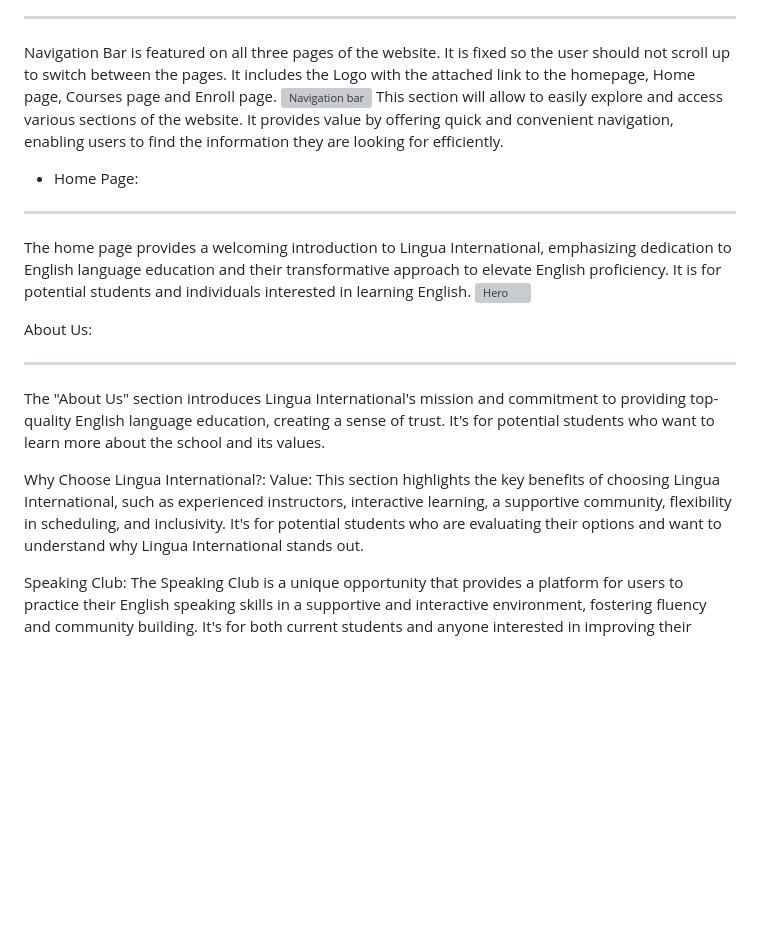
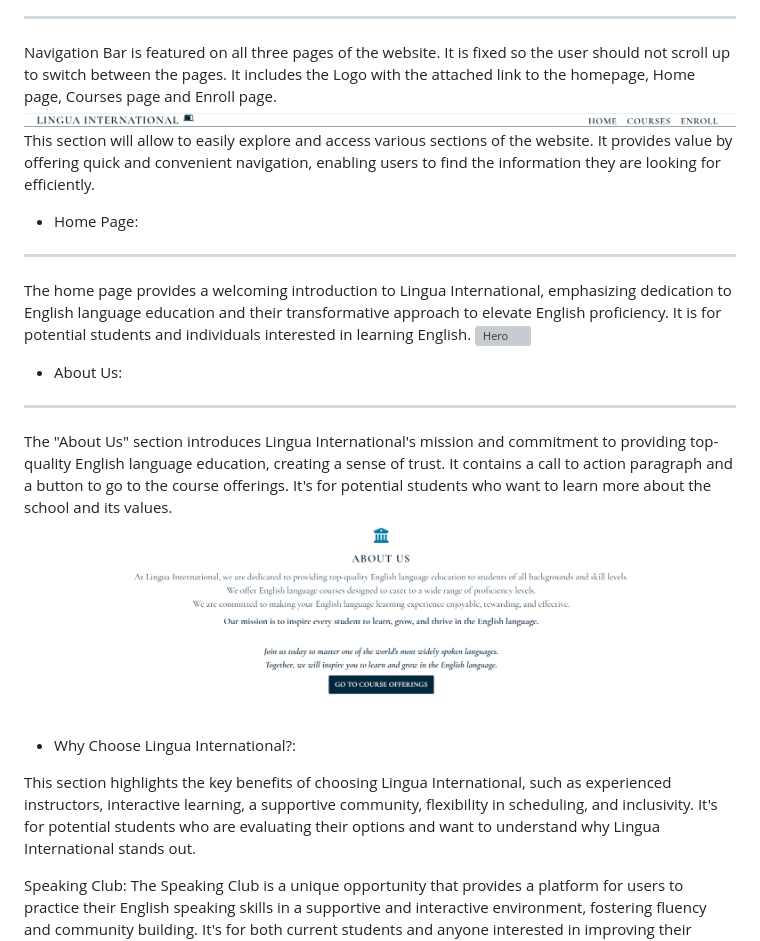
Before and after one commit to MartsyniukOlena/lingua-international, a Markdown page: README.md, the part around the change printed below. Drawn GitHub-style; pictures changed too: readme-media/aboutus-section.png (added); blank space fills up the shorter version; grey boxes are pictures that could not be loaded.

Commit message:
describe about us section and add screenshot

```diff
--- a/README.md
+++ b/README.md
@@ -32,7 +32,7 @@ Existing Features
 ___
 
 Navigation Bar is featured on all three pages of the website. It is fixed so the user should not scroll up to switch between the pages. It includes the Logo with the attached link to the homepage, Home page, Courses page and Enroll page.
-![Navigation bar](media/navigation-bar.png)
+![Navigation bar](readme-media/navigation-bar.png)
 This section will allow to easily explore and access various sections of the website. It provides value by offering quick and convenient navigation, enabling users to find the information they are looking for efficiently.
 
 - Home Page:
@@ -44,13 +44,14 @@ It is for potential students and individuals interested in learning English.
 
-About Us:
+- About Us:
 ___
-The "About Us" section introduces Lingua International's mission and commitment to providing top-quality English language education, creating a sense of trust.
+The "About Us" section introduces Lingua International's mission and commitment to providing top-quality English language education, creating a sense of trust. It contains a call to action paragraph and a button to go to the course offerings.
 It's for potential students who want to learn more about the school and its values.
+![About us](readme-media/aboutus-section.png)
 
 
+- Why Choose Lingua International?:
 
-Why Choose Lingua International?:
-Value: This section highlights the key benefits of choosing Lingua International, such as experienced instructors, interactive learning, a supportive community, flexibility in scheduling, and inclusivity.
+This section highlights the key benefits of choosing Lingua International, such as experienced instructors, interactive learning, a supportive community, flexibility in scheduling, and inclusivity.
 It's for potential students who are evaluating their options and want to understand why Lingua International stands out.
 
 
```
Also changed, not shown: other parts of README.md (+1 -1 lines).
